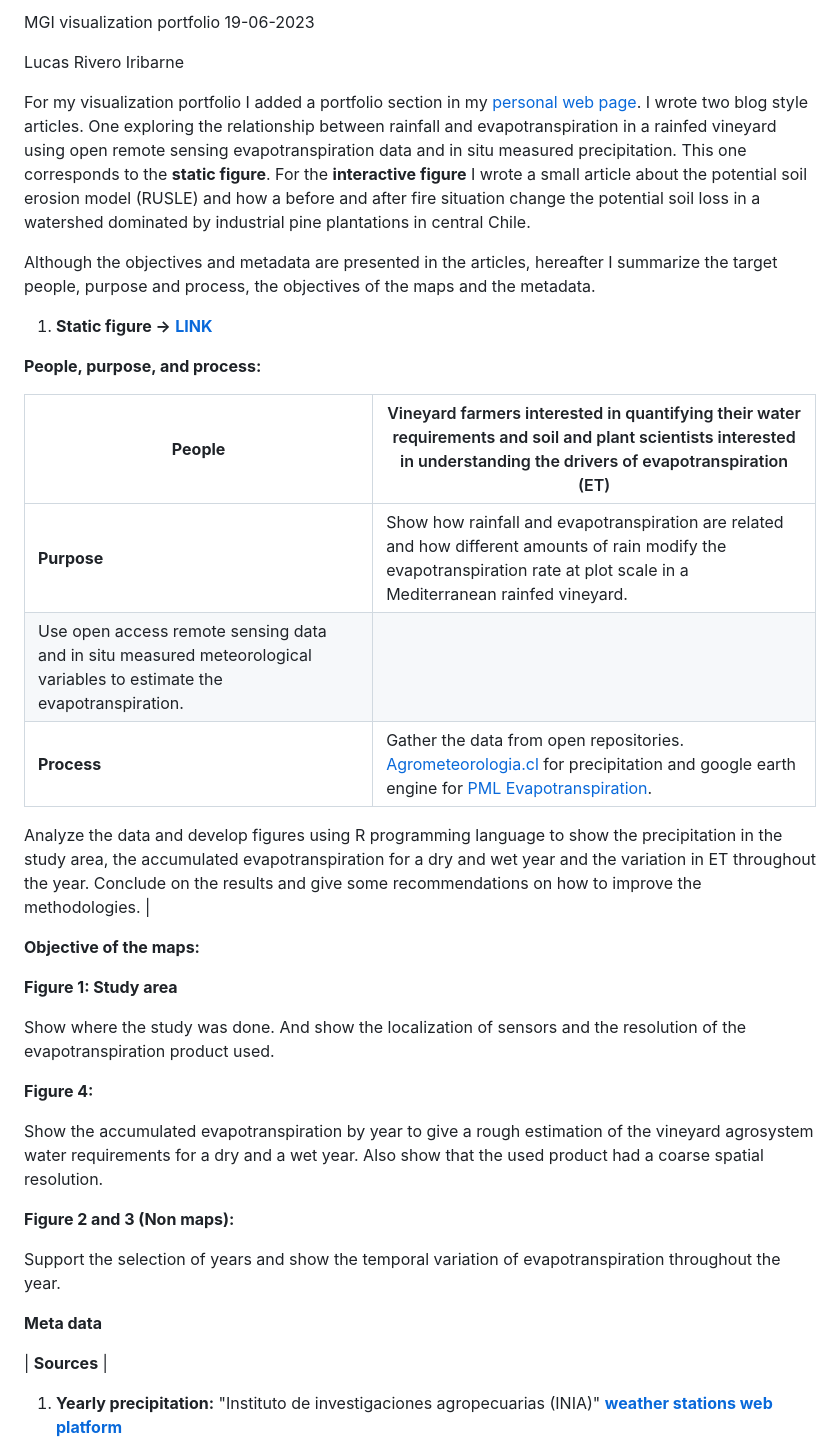
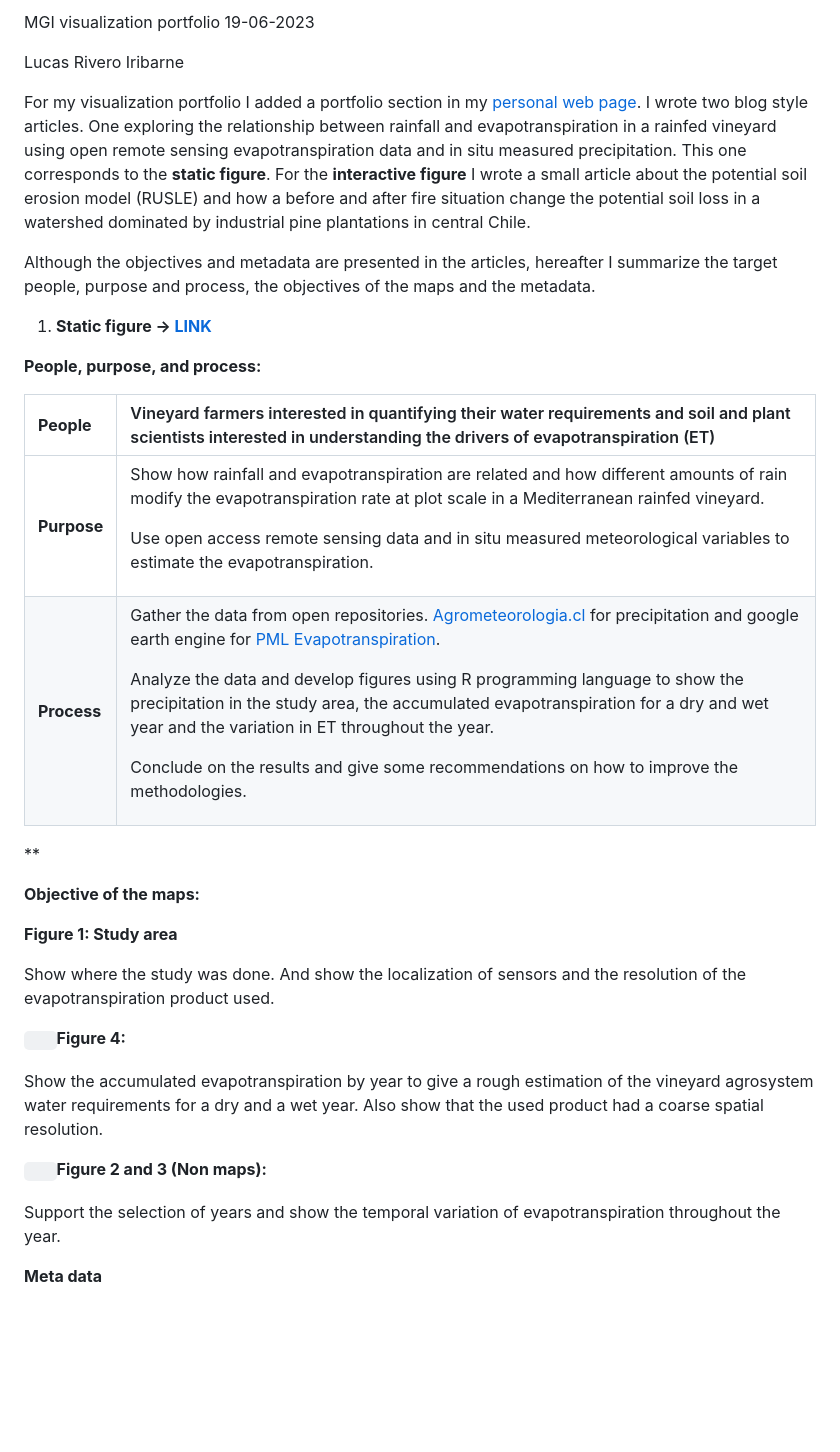
Before and after one commit to LRiveroIribarne/visualization-portfolio, a Markdown page: README.md, the part around one of its changes. GitHub-like rendering; blank space fills up the shorter version.

```diff
--- a/README.md
+++ b/README.md
@@ -1,4 +1,4 @@
-MGI visualization portfolio 19-06-2023
+MGI visualization portfolio                         							        19-06-2023
 
 Lucas Rivero Iribarne
 
@@ -6,17 +6,17 @@ For my visualization portfolio I added a portfolio section in my [personal web p
 
 Although the objectives and metadata are presented in the articles, hereafter I summarize the target people, purpose and process, the objectives of the maps and the metadata.
 
-1. **Static figure -\>** [**LINK**](https://www.lucasriveroiribarne.com/portfolio_content/static/)
+1. **Static figure -> [LINK](https://www.lucasriveroiribarne.com/portfolio_content/static/)**
 
 **People, purpose, and process:**
 
-| **People** | Vineyard farmers interested in quantifying their water requirements and soil and plant scientists interested in understanding the drivers of evapotranspiration (ET) |
-| --- | --- |
-| **Purpose** | Show how rainfall and evapotranspiration are related and how different amounts of rain modify the evapotranspiration rate at plot scale in a Mediterranean rainfed vineyard.
-Use open access remote sensing data and in situ measured meteorological variables to estimate the evapotranspiration. |
-| **Process** | Gather the data from open repositories. [Agrometeorologia.cl](https://agrometeorologia.cl/) for precipitation and google earth engine for [PML Evapotranspiration](https://developers.google.com/earth-engine/datasets/catalog/CAS_IGSNRR_PML_V2_v017).
-Analyze the data and develop figures using R programming language to show the precipitation in the study area, the accumulated evapotranspiration for a dry and wet year and the variation in ET throughout the year.
-Conclude on the results and give some recommendations on how to improve the methodologies. |
+
+|**People**|Vineyard farmers interested in quantifying their water requirements and soil and plant scientists interested in understanding the drivers of evapotranspiration (ET)|
+| :- | :- |
+|**Purpose**|<p>Show how rainfall and evapotranspiration are related and how different amounts of rain modify the evapotranspiration rate at plot scale in a Mediterranean rainfed vineyard. </p><p></p><p>Use open access remote sensing data and in situ measured meteorological variables to estimate the evapotranspiration.</p>|
+|**Process**|<p>Gather the data from open repositories. [Agrometeorologia.cl](https://agrometeorologia.cl/) for precipitation and google earth engine for [PML Evapotranspiration](https://developers.google.com/earth-engine/datasets/catalog/CAS_IGSNRR_PML_V2_v017).</p><p></p><p>Analyze the data and develop figures using R programming language to show the precipitation in the study area, the accumulated evapotranspiration for a dry and wet year and the variation in ET throughout the year.</p><p></p><p>Conclude on the results and give some recommendations on how to improve the methodologies.</p>|
+
+**
 
 **Objective of the maps:**
 
@@ -24,17 +24,14 @@ Conclude on the results and give some recommendations on how to improve the meth
 
 Show where the study was done. And show the localization of sensors and the resolution of the evapotranspiration product used.
 
-**Figure 4:**
+`	`**Figure 4:**
 
 Show the accumulated evapotranspiration by year to give a rough estimation of the vineyard agrosystem water requirements for a dry and a wet year. Also show that the used product had a coarse spatial resolution.
 
-**Figure 2 and 3 (Non maps):**
+`	`**Figure 2 and 3 (Non maps):**
 
 Support the selection of years and show the temporal variation of evapotranspiration throughout the year.
 
 **Meta data**
 
-| **Sources** |
-1. **Yearly precipitation:**
- "Instituto de investigaciones agropecuarias (INIA)" [**weather stations web platform**](https://agrometeorologia.cl/)
 
```
Also changed, not shown: other parts of README.md (+25 -44 lines).
